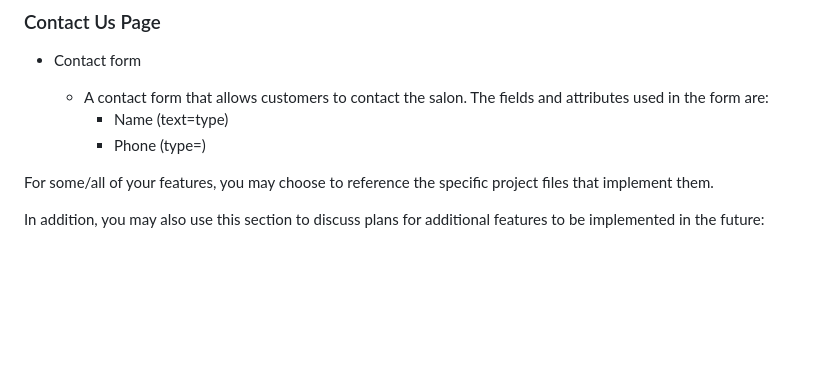
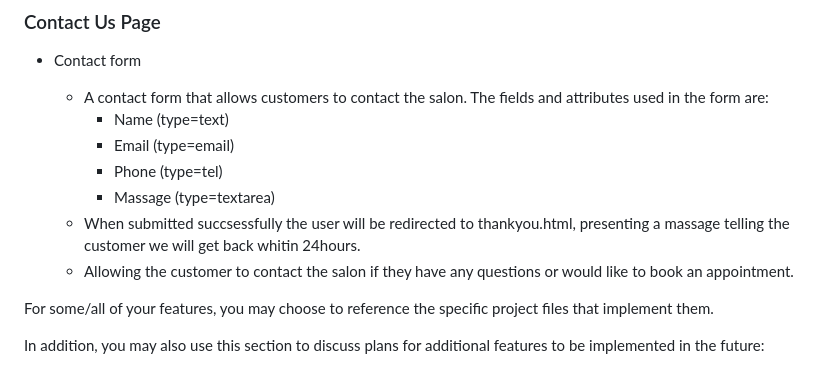
Before and after one commit to rimanfarhood/Chic-Salon, a Markdown page: README.md, the part around the change. GitHub-like rendering; blank space fills up the shorter version.

Commit message:
Update readme contact page section

```diff
--- a/README.md
+++ b/README.md
@@ -85,8 +85,12 @@ treatments, prices, location and conatct information. (bifoga livelänk)
 * Contact form
 
     * A contact form that allows customers to contact the salon. The fields and attributes used in the form are:
-         * Name (text=type)
-         * Phone (type=)
+         * Name (type=text)
+         * Email (type=email)
+         * Phone (type=tel)
+         * Massage (type=textarea)
+    * When submitted succsessfully the user will be redirected to thankyou.html, presenting a massage telling the customer we will get back whitin 24hours.
+    * Allowing the customer to contact the salon if they have any questions or would like to book an appointment.
 
 
 
```
